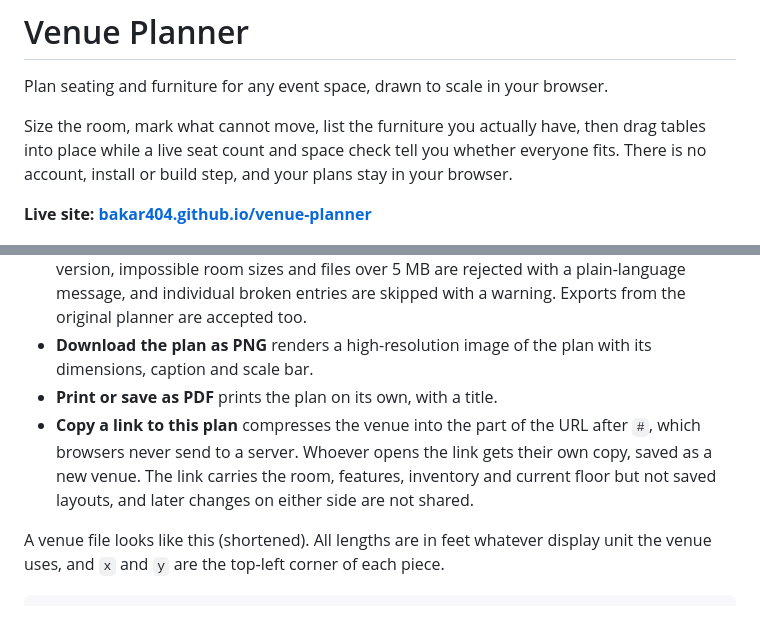
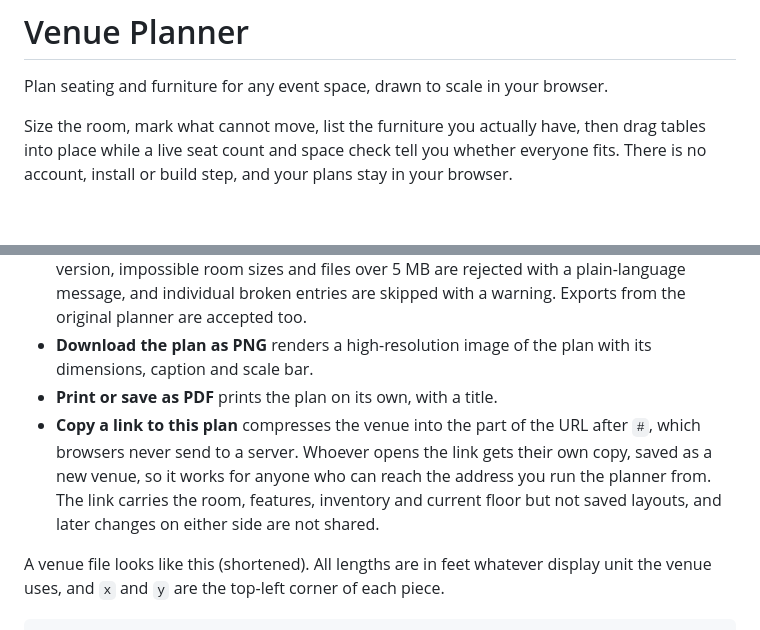
Before and after one commit to Bakar404/venue-planner, a Markdown page: README.md, 2 parts joined by grey strips. Drawn GitHub-style; blank space fills up the shorter version.

```diff
--- a/README.md
+++ b/README.md
@@ -3,8 +3,6 @@
 Plan seating and furniture for any event space, drawn to scale in your browser.
 
 Size the room, mark what cannot move, list the furniture you actually have, then drag tables into place while a live seat count and space check tell you whether everyone fits. There is no account, install or build step, and your plans stay in your browser.
-
-**Live site: [bakar404.github.io/venue-planner](https://bakar404.github.io/venue-planner/)**
 
 ![The sample venue with a table selected and the tape measure reading a 5-foot aisle](docs/screenshots/sample-venue.png)
 
@@ -93,7 +91,7 @@ All of these are in the Save & share tab.
 - **Import a venue file**, or drop a file onto the page, to add it as a new venue. Files are validated before anything is saved. Invalid JSON, files from other apps or from a newer version, impossible room sizes and files over 5 MB are rejected with a plain-language message, and individual broken entries are skipped with a warning. Exports from the original planner are accepted too.
 - **Download the plan as PNG** renders a high-resolution image of the plan with its dimensions, caption and scale bar.
 - **Print or save as PDF** prints the plan on its own, with a title.
-- **Copy a link to this plan** compresses the venue into the part of the URL after `#`, which browsers never send to a server. Whoever opens the link gets their own copy, saved as a new venue. The link carries the room, features, inventory and current floor but not saved layouts, and later changes on either side are not shared.
+- **Copy a link to this plan** compresses the venue into the part of the URL after `#`, which browsers never send to a server. Whoever opens the link gets their own copy, saved as a new venue, so it works for anyone who can reach the address you run the planner from. The link carries the room, features, inventory and current floor but not saved layouts, and later changes on either side are not shared.
 
 A venue file looks like this (shortened). All lengths are in feet whatever display unit the venue uses, and `x` and `y` are the top-left corner of each piece.
 
```
Also changed, not shown: other parts of README.md (+11 -11 lines).
